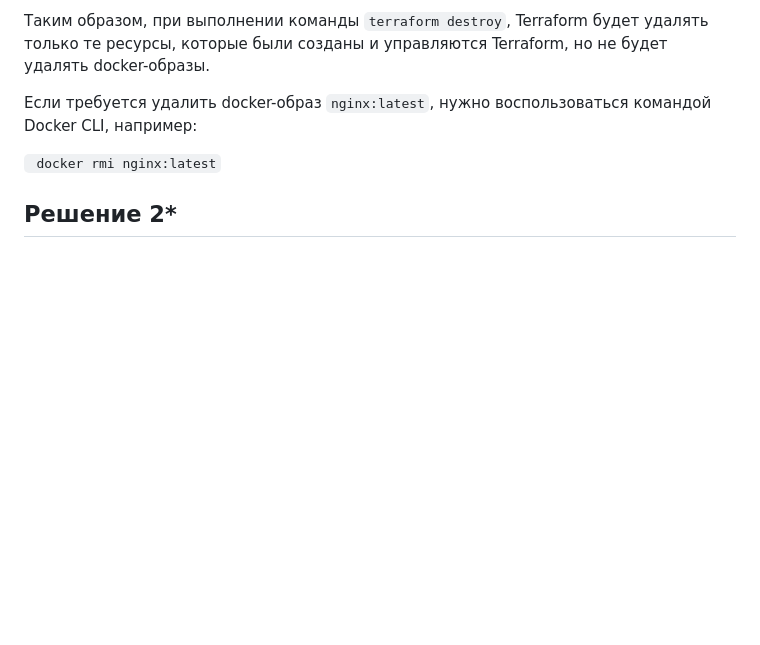
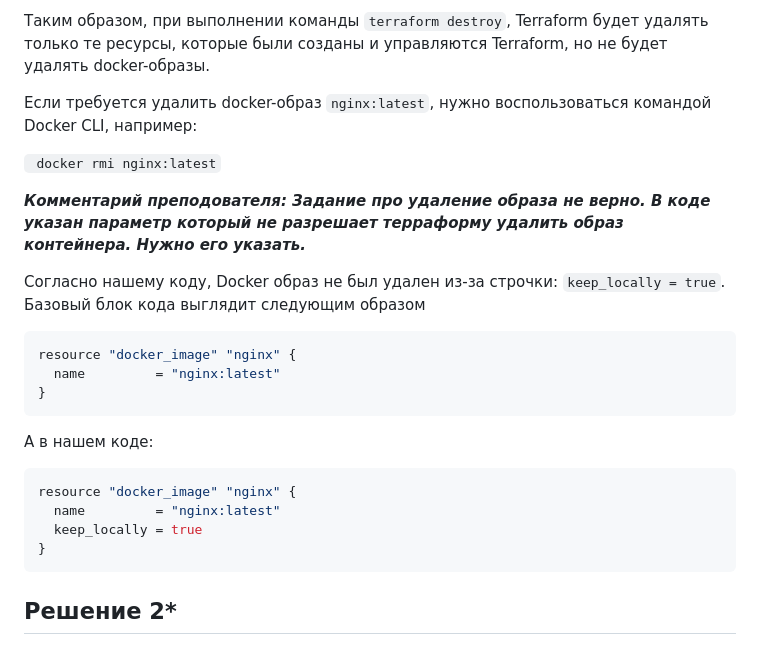
Before and after one commit to li1s/DevOps-34, a Markdown page: Введение в Terraform/README.md, the part around the change. Rendered like a GitHub page; blank space fills up the shorter version.

Commit message:
Исправлено домашнее задание

````diff
--- a/Введение в Terraform/README.md
+++ b/Введение в Terraform/README.md
@@ -150,6 +150,24 @@ resource "docker_container" "nginx" {
 
 ``` docker rmi nginx:latest```
 
+<b><i> Комментарий преподователя: Задание про удаление образа не верно. В коде указан параметр который не разрешает терраформу удалить образ контейнера. Нужно его указать.</b></i>
+
+Согласно нашему коду, Docker образ не был удален из-за строчки: ``` keep_locally = true ```.
+Базовый блок кода выглядит следующим образом
+``` bash
+resource "docker_image" "nginx" {
+  name         = "nginx:latest"
+}
+```
+
+А в нашем коде:
+``` bash
+resource "docker_image" "nginx" {
+  name         = "nginx:latest"
+  keep_locally = true
+}
+```
+
 ## Решение 2*
 Сперва написал файд ```main.tf``` с описанием виртуальной машины создаваемой на VitrualBox, далее выполнил команду: ``` terraform init```
 ![Alt text](image-8.png)
````
